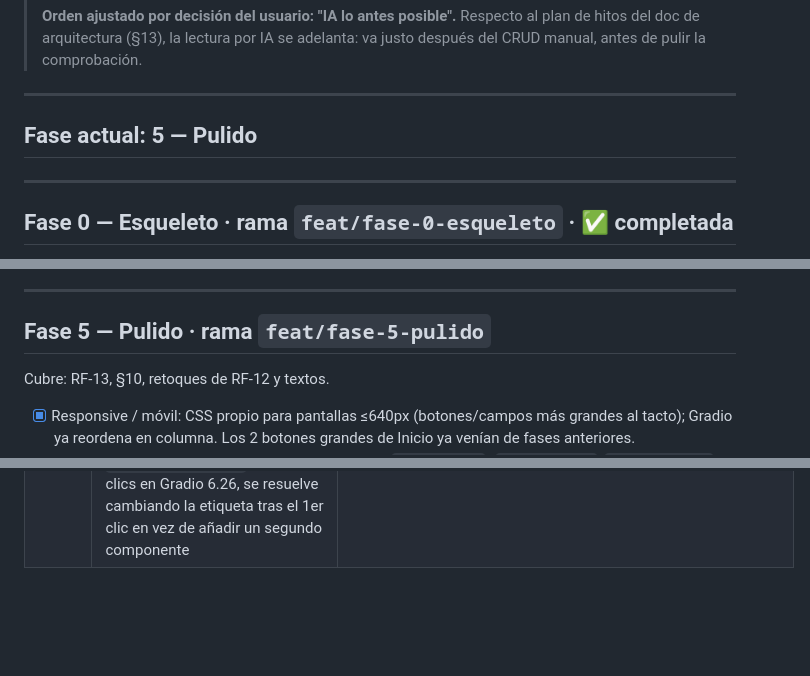
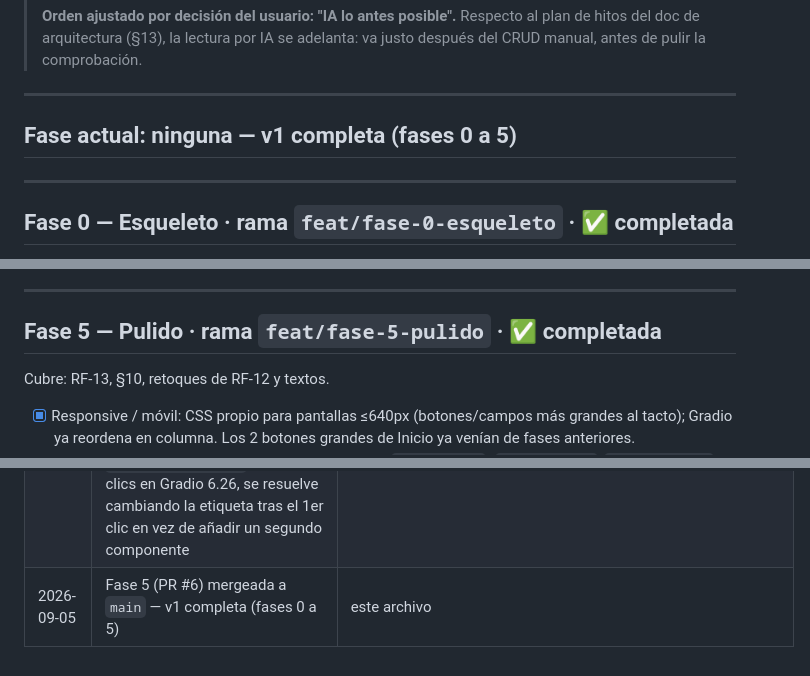
Before and after one commit to antonyga/antcollect, a Markdown page: PLAN.md, 3 parts joined by grey strips. Rendered like a GitHub page; blank space fills up the shorter version.

Commit message:
docs: marca la Fase 5 como completada tras el merge del PR #6 (#7)
Cierra el checklist de PLAN.md: v1 queda completa (fases 0 a 5).

Co-authored-by: Claude Sonnet 5 <noreply@anthropic.com>

```diff
--- a/PLAN.md
+++ b/PLAN.md
@@ -9,7 +9,7 @@
 
 ---
 
-## Fase actual: **5 — Pulido**
+## Fase actual: ninguna — **v1 completa** (fases 0 a 5)
 
 ---
 
@@ -134,7 +134,7 @@ móvil reales.
 
 ---
 
-## Fase 5 — Pulido  ·  rama `feat/fase-5-pulido`
+## Fase 5 — Pulido  ·  rama `feat/fase-5-pulido`  ·  ✅ completada
 
 Cubre: RF-13, §10, retoques de RF-12 y textos.
 
@@ -195,3 +195,4 @@ de pantalla del listado y el formulario en un viewport móvil (390×844).
 | 2026-09-05 | Detalle/macro (RF-8): tercer campo de foto `foto_detalle`, opcional, en su propia columna; nunca se envía a `CoinReader.leer()` | PLAN.md Fase 4, `db.py`/`modelo.py`/`imagenes.py`/`coleccion.py`/`ui/app.py` |
 | 2026-09-05 | Selección de cámara (RF-8): sin selector propio — se apoya en el enumerado nativo de `gr.Image` (Gradio); `webcam_options` con `facingMode: environment` y `mirror=False` para todas las fotos capturables | PLAN.md Fase 4 |
 | 2026-09-05 | Exportación (RF-13): módulo `exportar.py` separado de `coleccion.py`, vuelca solo columnas "bonitas" (nunca `*_norm`) a un archivo temporal; `gr.DownloadButton` requiere 2 clics en Gradio 6.26, se resuelve cambiando la etiqueta tras el 1er clic en vez de añadir un segundo componente | PLAN.md Fase 5, `exportar.py`, `ui/app.py` |
+| 2026-09-05 | Fase 5 (PR #6) mergeada a `main` — v1 completa (fases 0 a 5) | este archivo |
```
